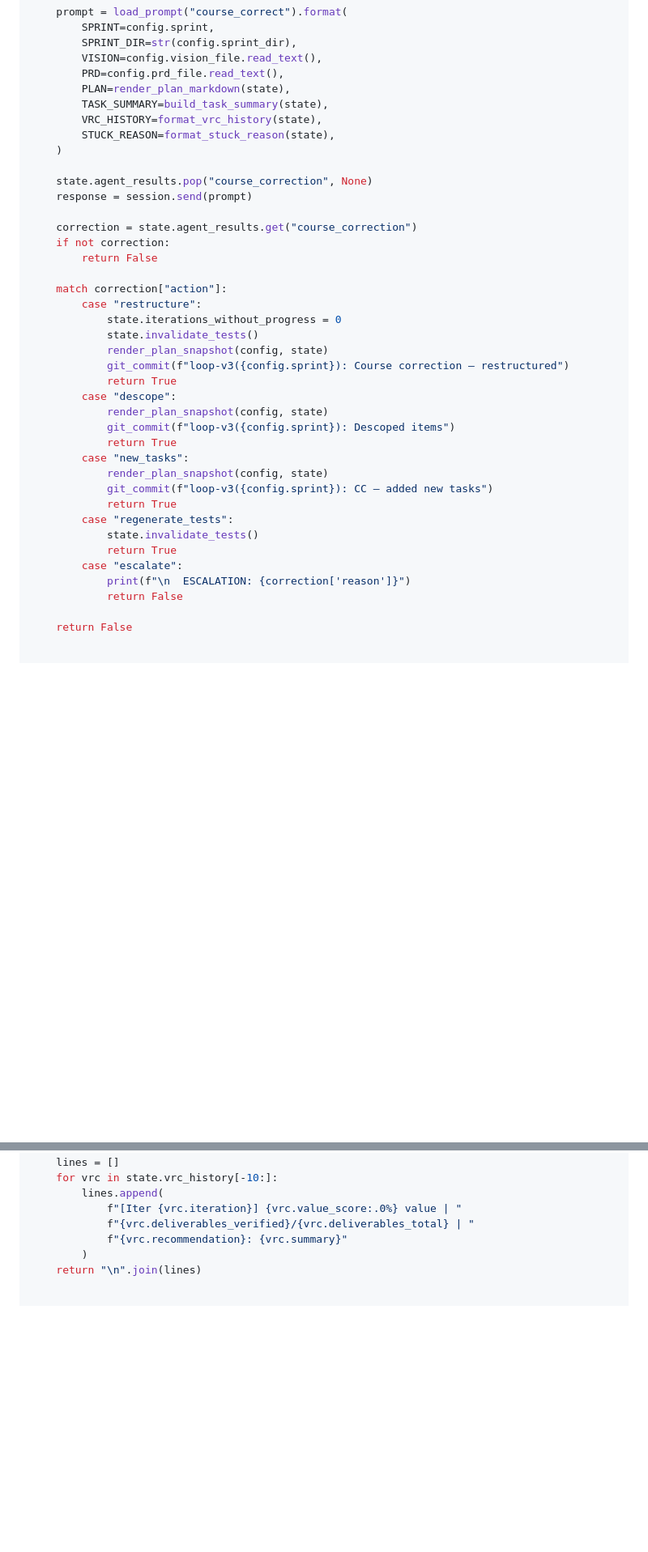
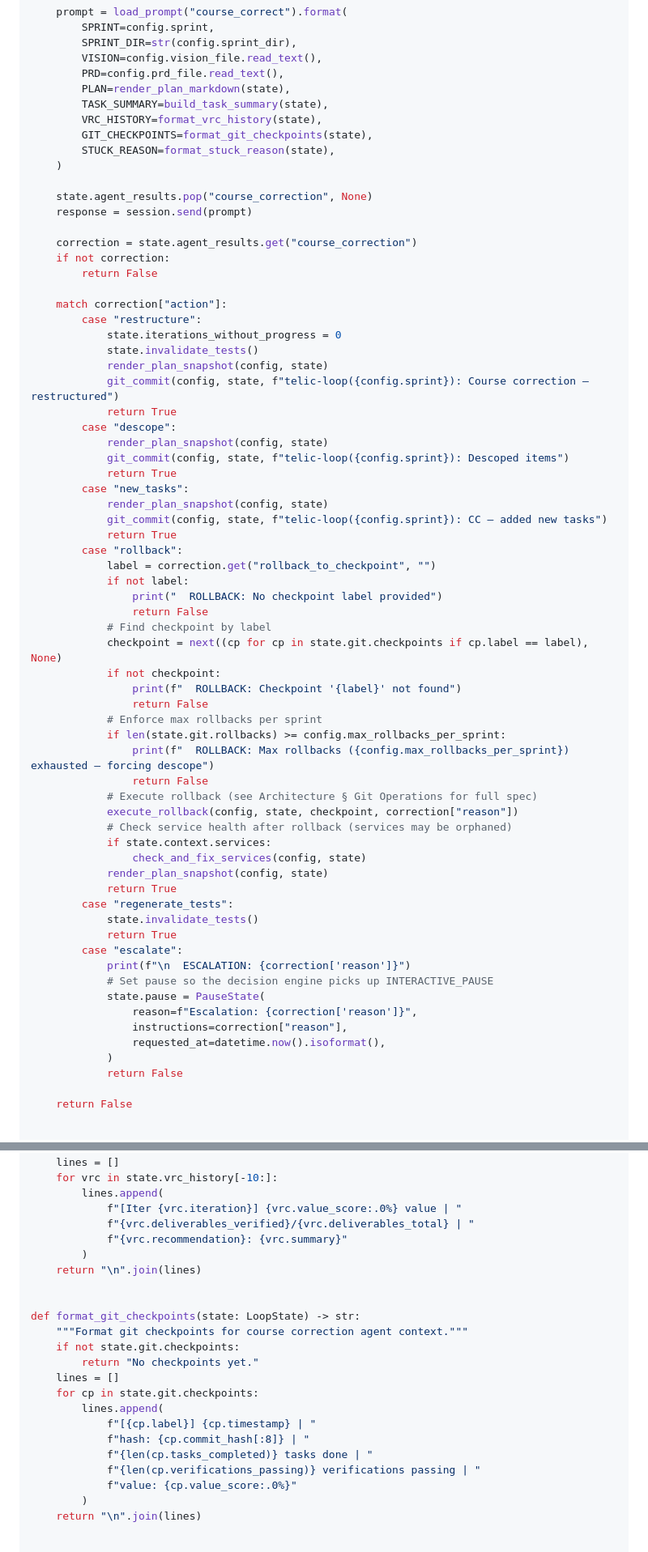
Before and after one commit to memyselfmike/telic-loop, a Markdown page: docs/V3_PHASE2_PLAN.md, 2 parts joined by grey strips. Shown at 81% size. GitHub-like rendering; blank space fills up the shorter version.

Commit message:
Add rollback implementation to Phase 2 plan, fix git_commit signatures
Phase 2:
- Add "rollback" action case to do_course_correct() with checkpoint
  lookup, max_rollbacks enforcement, execute_rollback() call, and
  post-rollback service health check
- Add rollback_to_checkpoint and tasks_to_restructure fields to
  report_course_correction tool schema
- Add format_git_checkpoints() helper for course correction context
- Wire {GIT_CHECKPOINTS} template variable into course_correct prompt
- Fix "escalate" action to set PauseState (not just print)
- Fix all git_commit() calls to use new safe signature (config, state, msg)

Phase 3:
- Fix git_commit() call to use new safe signature

Co-Authored-By: Claude Opus 4.6 <noreply@anthropic.com>

```diff
--- a/docs/V3_PHASE2_PLAN.md
+++ b/docs/V3_PHASE2_PLAN.md
@@ -166,6 +166,7 @@ def do_course_correct(config: LoopConfig, state: LoopState, claude: Claude) -> b
         PLAN=render_plan_markdown(state),
         TASK_SUMMARY=build_task_summary(state),
         VRC_HISTORY=format_vrc_history(state),
+        GIT_CHECKPOINTS=format_git_checkpoints(state),
         STUCK_REASON=format_stuck_reason(state),
     )
 
@@ -181,21 +182,48 @@ def do_course_correct(config: LoopConfig, state: LoopState, claude: Claude) -> b
             state.iterations_without_progress = 0
             state.invalidate_tests()
             render_plan_snapshot(config, state)
-            git_commit(f"loop-v3({config.sprint}): Course correction — restructured")
+            git_commit(config, state, f"telic-loop({config.sprint}): Course correction — restructured")
             return True
         case "descope":
             render_plan_snapshot(config, state)
-            git_commit(f"loop-v3({config.sprint}): Descoped items")
+            git_commit(config, state, f"telic-loop({config.sprint}): Descoped items")
             return True
         case "new_tasks":
             render_plan_snapshot(config, state)
-            git_commit(f"loop-v3({config.sprint}): CC — added new tasks")
+            git_commit(config, state, f"telic-loop({config.sprint}): CC — added new tasks")
+            return True
+        case "rollback":
+            label = correction.get("rollback_to_checkpoint", "")
+            if not label:
+                print("  ROLLBACK: No checkpoint label provided")
+                return False
+            # Find checkpoint by label
+            checkpoint = next((cp for cp in state.git.checkpoints if cp.label == label), None)
+            if not checkpoint:
+                print(f"  ROLLBACK: Checkpoint '{label}' not found")
+                return False
+            # Enforce max rollbacks per sprint
+            if len(state.git.rollbacks) >= config.max_rollbacks_per_sprint:
+                print(f"  ROLLBACK: Max rollbacks ({config.max_rollbacks_per_sprint}) exhausted — forcing descope")
+                return False
+            # Execute rollback (see Architecture § Git Operations for full spec)
+            execute_rollback(config, state, checkpoint, correction["reason"])
+            # Check service health after rollback (services may be orphaned)
+            if state.context.services:
+                check_and_fix_services(config, state)
+            render_plan_snapshot(config, state)
             return True
         case "regenerate_tests":
             state.invalidate_tests()
             return True
         case "escalate":
             print(f"\n  ESCALATION: {correction['reason']}")
+            # Set pause so the decision engine picks up INTERACTIVE_PAUSE
+            state.pause = PauseState(
+                reason=f"Escalation: {correction['reason']}",
+                instructions=correction["reason"],
+                requested_at=datetime.now().isoformat(),
+            )
             return False
 
     return False
@@ -211,6 +239,22 @@ def format_vrc_history(state: LoopState) -> str:
             f"[Iter {vrc.iteration}] {vrc.value_score:.0%} value | "
             f"{vrc.deliverables_verified}/{vrc.deliverables_total} | "
             f"{vrc.recommendation}: {vrc.summary}"
+        )
+    return "\n".join(lines)
+
+
+def format_git_checkpoints(state: LoopState) -> str:
+    """Format git checkpoints for course correction agent context."""
+    if not state.git.checkpoints:
+        return "No checkpoints yet."
+    lines = []
+    for cp in state.git.checkpoints:
+        lines.append(
+            f"[{cp.label}] {cp.timestamp} | "
+            f"hash: {cp.commit_hash[:8]} | "
+            f"{len(cp.tasks_completed)} tasks done | "
+            f"{len(cp.verifications_passing)} verifications passing | "
+            f"value: {cp.value_score:.0%}"
         )
     return "\n".join(lines)
 
```
Also changed, not shown: other parts of docs/V3_PHASE2_PLAN.md (+5 -3 lines), docs/V3_PHASE3_PLAN.md (+1 -1 lines).
